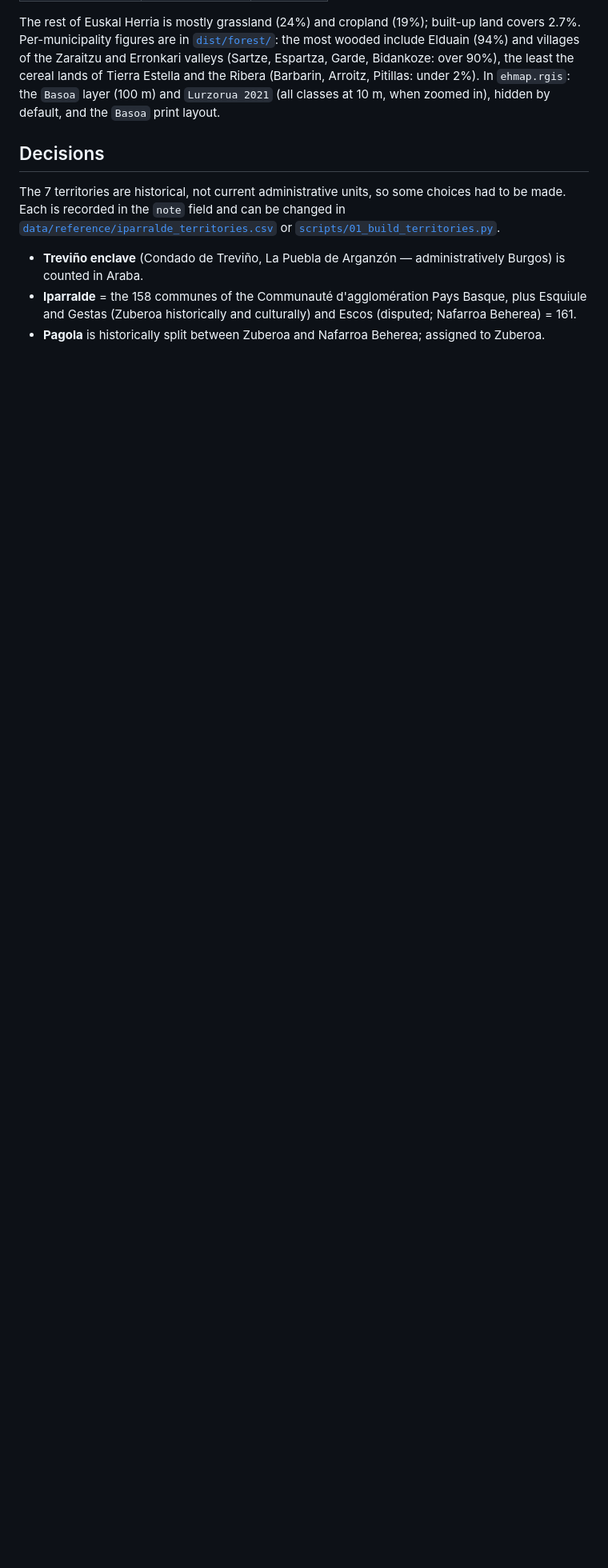
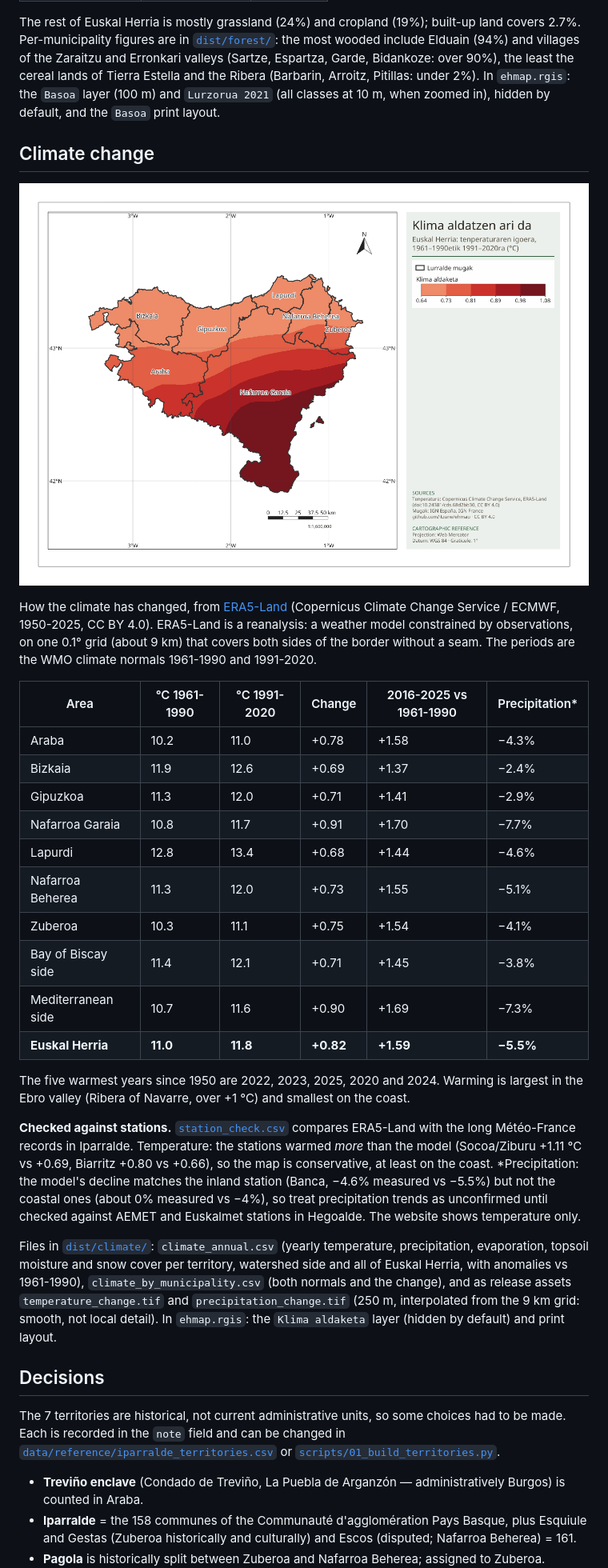
Before and after one commit to itzune/ehmap, a Markdown page: README.md, the part around one of its changes. Shown at 80% size. Rendered like a GitHub page; pictures changed too: docs/climate.png (added); blank space fills up the shorter version.

Commit message:
Add climate change: ERA5-Land warming map, stripes and station check (chapter 06)

```diff
--- a/README.md
+++ b/README.md
@@ -210,6 +210,47 @@ Arroitz, Pitillas: under 2%). In `ehmap.rgis`: the `Basoa` layer (100 m)
 and `Lurzorua 2021` (all classes at 10 m, when zoomed in), hidden by default, and the `Basoa`
 print layout.
 
+## Climate change
+
+![Temperature change between 1961-1990 and 1991-2020](docs/climate.png)
+
+How the climate has changed, from [ERA5-Land](https://doi.org/10.24381/cds.68d2bb30)
+(Copernicus Climate Change Service / ECMWF, 1950-2025, CC BY 4.0). ERA5-Land is a reanalysis:
+a weather model constrained by observations, on one 0.1° grid (about 9 km) that covers both
+sides of the border without a seam. The periods are the WMO climate normals 1961-1990 and
+1991-2020.
+
+| Area | °C 1961-1990 | °C 1991-2020 | Change | 2016-2025 vs 1961-1990 | Precipitation* |
+|---|---|---|---|---|---|
+| Araba | 10.2 | 11.0 | +0.78 | +1.58 | −4.3% |
+| Bizkaia | 11.9 | 12.6 | +0.69 | +1.37 | −2.4% |
+| Gipuzkoa | 11.3 | 12.0 | +0.71 | +1.41 | −2.9% |
+| Nafarroa Garaia | 10.8 | 11.7 | +0.91 | +1.70 | −7.7% |
+| Lapurdi | 12.8 | 13.4 | +0.68 | +1.44 | −4.6% |
+| Nafarroa Beherea | 11.3 | 12.0 | +0.73 | +1.55 | −5.1% |
+| Zuberoa | 10.3 | 11.1 | +0.75 | +1.54 | −4.1% |
+| Bay of Biscay side | 11.4 | 12.1 | +0.71 | +1.45 | −3.8% |
+| Mediterranean side | 10.7 | 11.6 | +0.90 | +1.69 | −7.3% |
+| **Euskal Herria** | **11.0** | **11.8** | **+0.82** | **+1.59** | **−5.5%** |
+
+The five warmest years since 1950 are 2022, 2023, 2025, 2020 and 2024. Warming is largest in
+the Ebro valley (Ribera of Navarre, over +1 °C) and smallest on the coast.
+
+**Checked against stations.** [`station_check.csv`](dist/climate/station_check.csv) compares
+ERA5-Land with the long Météo-France records in Iparralde. Temperature: the stations warmed
+*more* than the model (Socoa/Ziburu +1.11 °C vs +0.69, Biarritz +0.80 vs +0.66), so the map
+is conservative, at least on the coast. *Precipitation: the model's decline matches the
+inland station (Banca, −4.6% measured vs −5.5%) but not the coastal ones (about 0% measured
+vs −4%), so treat precipitation trends as unconfirmed until checked against AEMET and
+Euskalmet stations in Hegoalde. The website shows temperature only.
+
+Files in [`dist/climate/`](dist/climate/): `climate_annual.csv` (yearly temperature,
+precipitation, evaporation, topsoil moisture and snow cover per territory, watershed side and
+all of Euskal Herria, with anomalies vs 1961-1990), `climate_by_municipality.csv` (both
+normals and the change), and as release assets `temperature_change.tif` and
+`precipitation_change.tif` (250 m, interpolated from the 9 km grid: smooth, not local
+detail). In `ehmap.rgis`: the `Klima aldaketa` layer (hidden by default) and print layout.
+
 ## Decisions
 
 The 7 territories are historical, not current administrative units, so some choices had to be
```
Also changed, not shown: other parts of README.md (+8 -2 lines), ATTRIBUTION.md (+2 -0 lines), CHANGELOG.md (+17 -0 lines), 16 other files.
